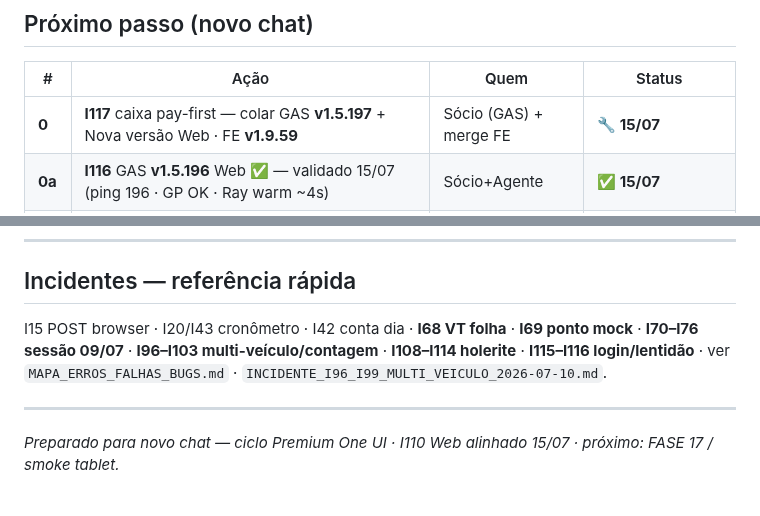
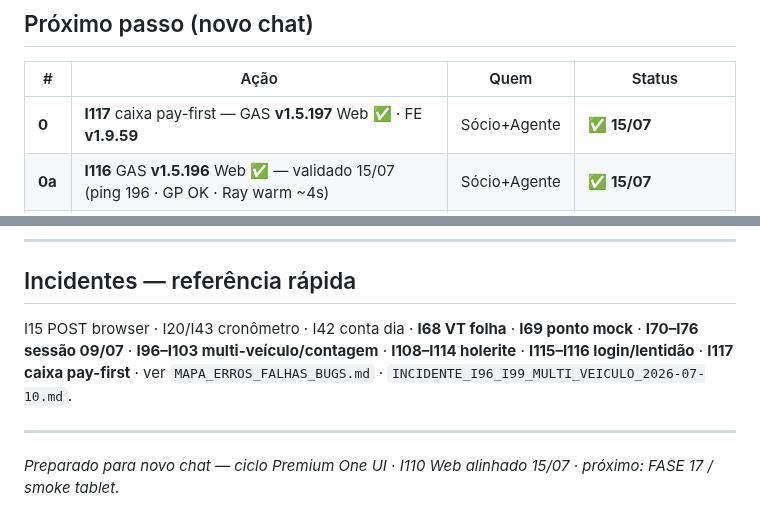
Before and after one commit to ribocg-a11y/movikids, a Markdown page: docs/ativos/HANDOFF_NOVO_CHAT.md, 2 parts joined by grey strips. Drawn GitHub-style.

```diff
--- a/docs/ativos/HANDOFF_NOVO_CHAT.md
+++ b/docs/ativos/HANDOFF_NOVO_CHAT.md
@@ -126,7 +126,7 @@ cd C:\Users\riboc\Documents\Codex\2026-05-30\files-mentioned-by-the-user-movikid
 
 | # | Ação | Quem | Status |
 |---|------|------|--------|
-| **0** | **I117** caixa pay-first — colar GAS **v1.5.197** + Nova versão Web · FE **v1.9.59** | Sócio (GAS) + merge FE | 🔧 **15/07** |
+| **0** | **I117** caixa pay-first — GAS **v1.5.197** Web ✅ · FE **v1.9.59** | Sócio+Agente | ✅ **15/07** |
 | **0a** | **I116** GAS **v1.5.196** Web ✅ — validado 15/07 (ping 196 · GP OK · Ray warm ~4s) | Sócio+Agente | ✅ **15/07** |
 | **0b** | Frios Colab ~20–23s — residual `gpLoadContext_` AUD/tail (não regredir P0) | Agente | 📋 backlog |
 | 0c | Backlog: `kpiMes` / `painelGestaoPessoasAdmin` frios (I116) | Agente | 📋 |
@@ -164,7 +164,7 @@ Docs: `MAPA_ERROS` I117 · `INCIDENTE_I116_ENRICH_RH_KPI_LENTIDAO_2026-07-15.md`
 
 ## Incidentes — referência rápida
 
-I15 POST browser · I20/I43 cronômetro · I42 conta dia · **I68 VT folha** · **I69 ponto mock** · **I70–I76 sessão 09/07** · **I96–I103 multi-veículo/contagem** · **I108–I114 holerite** · **I115–I116 login/lentidão** · ver `MAPA_ERROS_FALHAS_BUGS.md` · `INCIDENTE_I96_I99_MULTI_VEICULO_2026-07-10.md`.
+I15 POST browser · I20/I43 cronômetro · I42 conta dia · **I68 VT folha** · **I69 ponto mock** · **I70–I76 sessão 09/07** · **I96–I103 multi-veículo/contagem** · **I108–I114 holerite** · **I115–I116 login/lentidão** · **I117 caixa pay-first** · ver `MAPA_ERROS_FALHAS_BUGS.md` · `INCIDENTE_I96_I99_MULTI_VEICULO_2026-07-10.md`.
 
 ---
 
```
Also changed, not shown: other parts of docs/ativos/HANDOFF_NOVO_CHAT.md (+5 -5 lines), docs/ativos/ESTADO_ATUAL.md (+2 -2 lines), docs/ativos/MAPA_ERROS_FALHAS_BUGS.md (+1 -1 lines).
